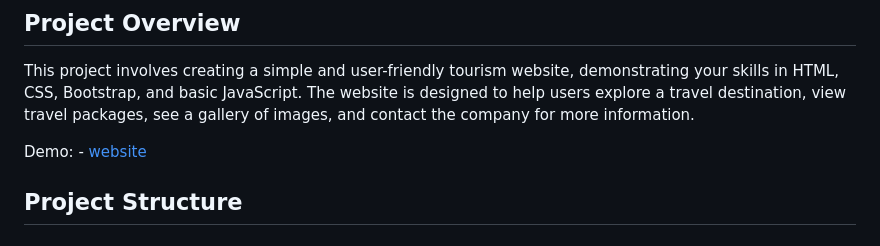
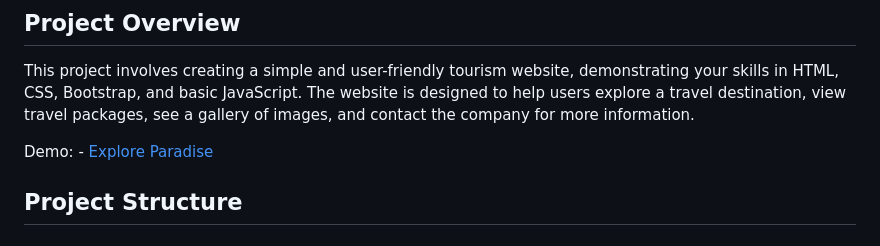
Before and after one commit to parthasarathy27/Tourism-Website, a Markdown page: README.md, the part around the change. Rendered like a GitHub page.

```diff
--- a/README.md
+++ b/README.md
@@ -4,7 +4,7 @@
 
 This project involves creating a simple and user-friendly tourism website, demonstrating your skills in HTML, CSS, Bootstrap, and basic JavaScript. The website is designed to help users explore a travel destination, view travel packages, see a gallery of images, and contact the company for more information.
 
-Demo: - [website](https://parthasarathy27.github.io/Tourism-Website/index.html)
+Demo: - [Explore Paradise](https://parthasarathy27.github.io/Tourism-Website/index.html)
 
 ## Project Structure
 
```
